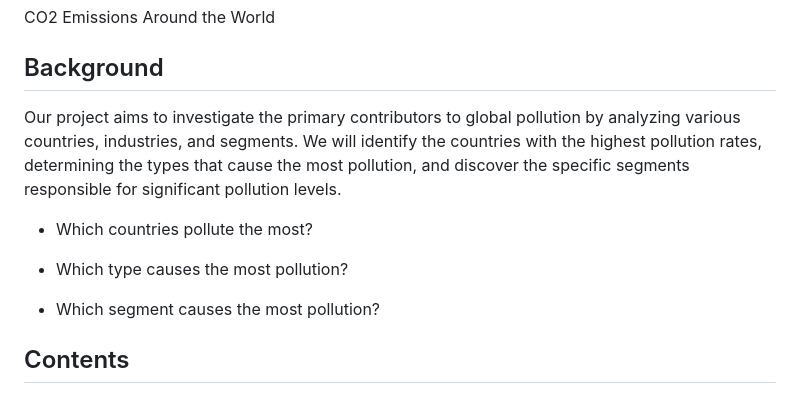
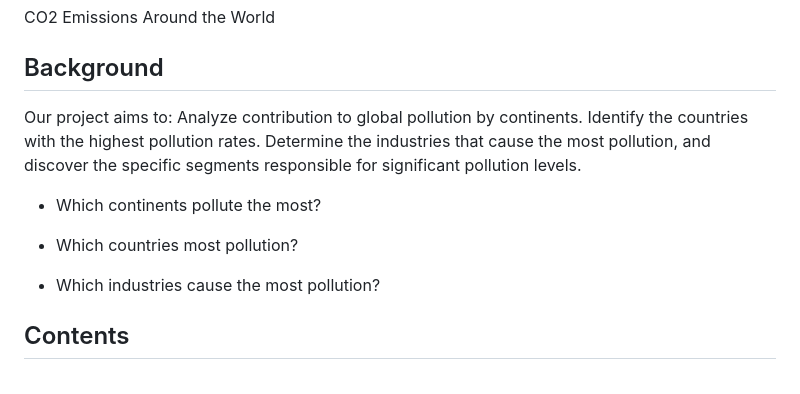
Before and after one commit to emilioaristegui/project-3, a Markdown page: README.md, the part around the change. GitHub-like rendering.

```diff
--- a/README.md
+++ b/README.md
@@ -2,13 +2,16 @@
 CO2 Emissions Around the World
 
 ## Background
-Our project aims to investigate the primary contributors to global pollution by analyzing various countries, industries, and segments. We will identify the countries with the highest pollution rates, determining the types that cause the most pollution, and discover the specific segments responsible for significant pollution levels.
+Our project aims to:
+Analyze contribution to global pollution by continents.
+Identify the countries with the highest pollution rates.
+Determine the industries that cause the most pollution, and discover the specific segments responsible for significant pollution levels.
 
-- Which countries pollute the most?
+- Which continents pollute the most?
 
-- Which type causes the most pollution?
+- Which countries most pollution?
 
-- Which segment causes the most pollution?
+- Which industries cause the most pollution?
 
 ## Contents
 - /API/dev/project_3.ipynb.
```
